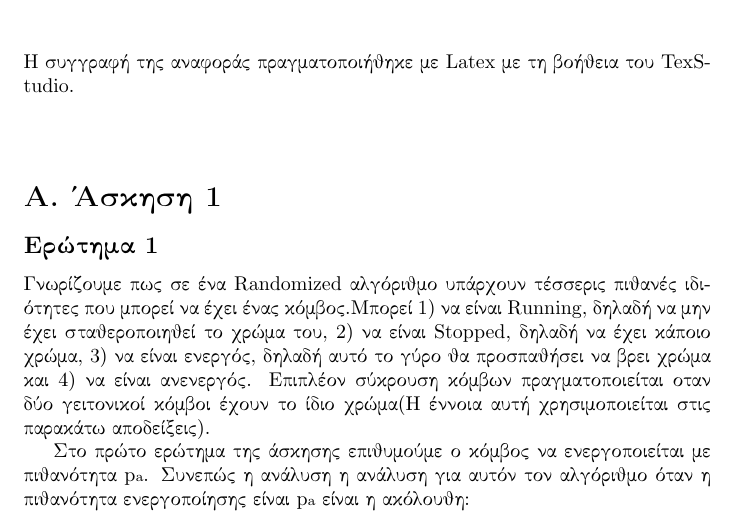
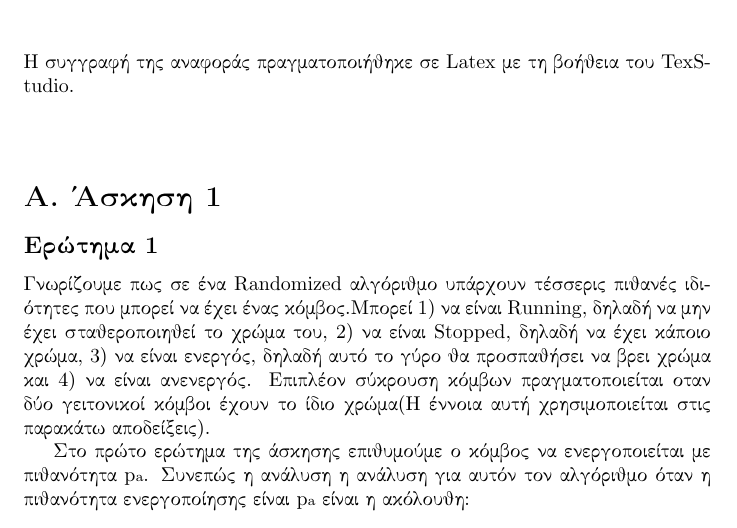
Before and after one commit to George3054/Decentralized-Computing-Projects, a LaTeX document (Project1/ergasia1_apokentr.tex): part of page 3 of 6, cut so that both start at the same text. Compiled offline with pdfLaTeX.

Commit message:
final fix

```diff
--- a/Project1/ergasia1_apokentr.tex
+++ b/Project1/ergasia1_apokentr.tex
@@ -29,7 +29,7 @@
 
 	\end{itemize}
 	\pagebreak
-	\gr Η συγγραφή της αναφοράς πραγματοποιήθηκε με {\en Latex} με τη βοήθεια του {\en TexStudio}.\\ \\
+	\gr Η συγγραφή της αναφοράς πραγματοποιήθηκε σε {\en Latex} με τη βοήθεια του {\en TexStudio}.\\ \\
 	\section*{\gr \textbf{Α. Άσκηση 1}}
 	\subsection*{\gr Ερώτημα 1}
 	\gr Γνωρίζουμε πως σε ένα {\en Randomized} αλγόριθμο υπάρχουν τέσσερις πιθανές ιδιότητες που μπορεί να έχει ένας κόμβος.Μπορεί 1) να είναι {\en Running}, δηλαδή να μην έχει σταθεροποιηθεί το χρώμα του, 2) να είναι {\en Stopped}, δηλαδή να έχει κάποιο χρώμα, 3) να είναι ενεργός, δηλαδή αυτό το γύρο θα προσπαθήσει να βρει χρώμα και 4) να είναι ανενεργός. Επιπλέον σύκρουση κόμβων πραγματοποιείται οταν δύο γειτονικοί κόμβοι έχουν το ίδιο χρώμα(Η έννοια αυτή χρησιμοποιείται στις παρακάτω αποδείξεις).
```
Also changed, not shown: Project1/ergasia1_apokentr.pdf.
